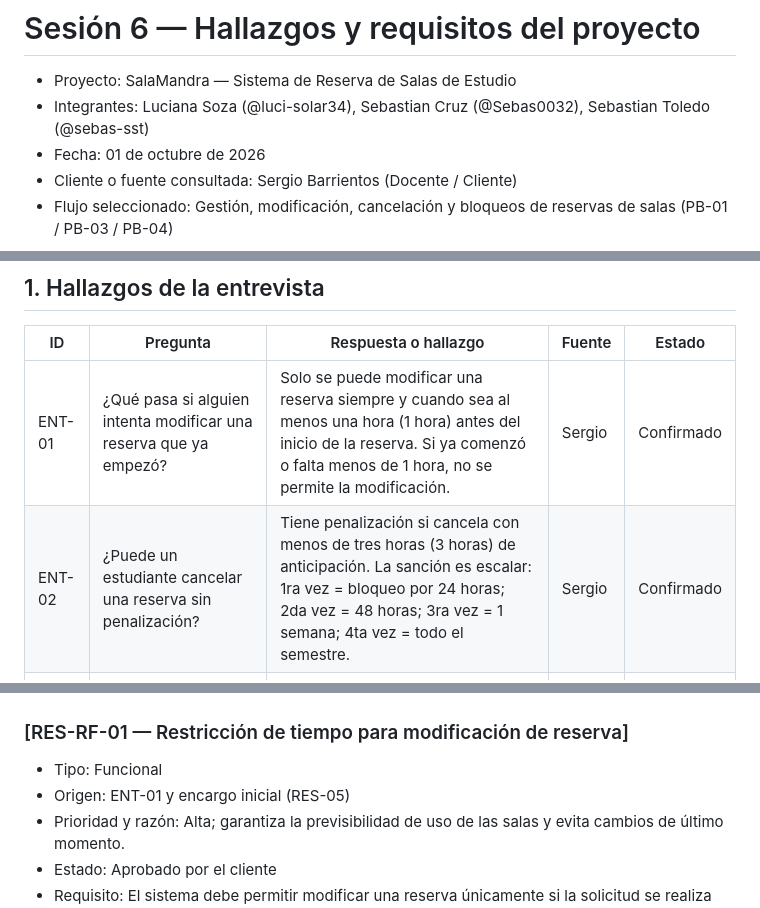
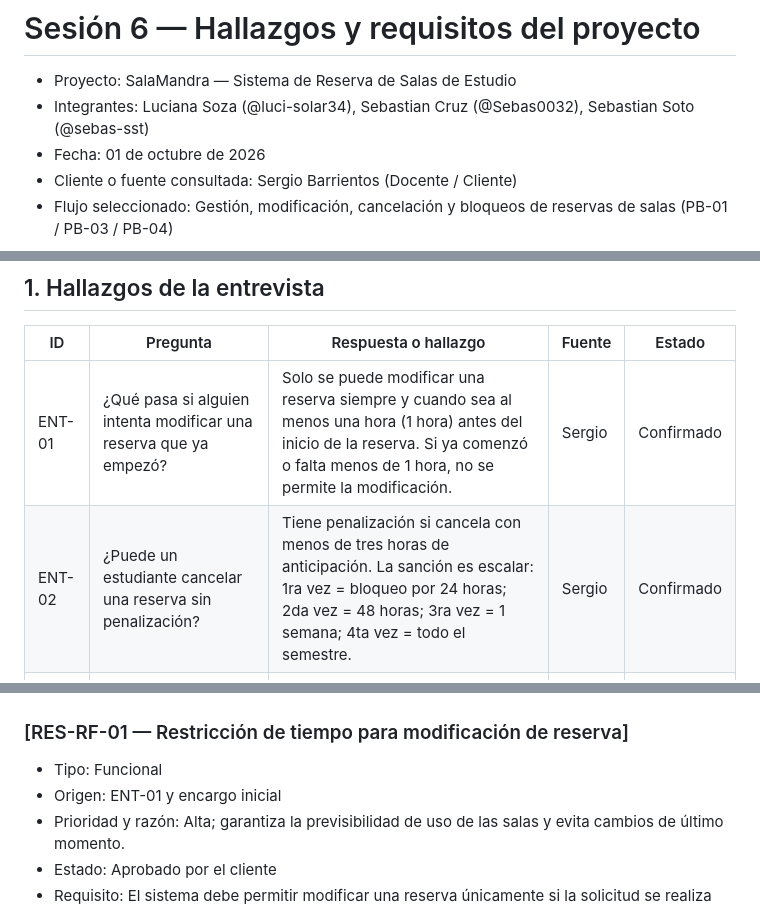
Before and after one commit to Sebas0032/SalaMandra, a Markdown page: docs/sesion06.md, 3 parts joined by grey strips. Rendered like a GitHub page.

Commit message:
updating sesion06 and approved with my teammates

```diff
--- a/docs/sesion06.md
+++ b/docs/sesion06.md
@@ -1,7 +1,7 @@
 # Sesión 6 — Hallazgos y requisitos del proyecto
 
 - Proyecto: SalaMandra — Sistema de Reserva de Salas de Estudio
-- Integrantes: Luciana Soza (@luci-solar34), Sebastian Cruz (@Sebas0032), Sebastian Toledo (@sebas-sst)
+- Integrantes: Luciana Soza (@luci-solar34), Sebastian Cruz (@Sebas0032), Sebastian Soto (@sebas-sst)
 - Fecha: 01 de octubre de 2026
 - Cliente o fuente consultada: Sergio Barrientos (Docente / Cliente)
 - Flujo seleccionado: Gestión, modificación, cancelación y bloqueos de reservas de salas (PB-01 / PB-03 / PB-04)
@@ -11,7 +11,7 @@
 | ID | Pregunta | Respuesta o hallazgo | Fuente | Estado |
 |---|---|---|---|---|
 | ENT-01 | ¿Qué pasa si alguien intenta modificar una reserva que ya empezó? | Solo se puede modificar una reserva siempre y cuando sea al menos una hora (1 hora) antes del inicio de la reserva. Si ya comenzó o falta menos de 1 hora, no se permite la modificación. | Sergio | Confirmado |
-| ENT-02 | ¿Puede un estudiante cancelar una reserva sin penalización? | Tiene penalización si cancela con menos de tres horas (3 horas) de anticipación. La sanción es escalar: 1ra vez = bloqueo por 24 horas; 2da vez = 48 horas; 3ra vez = 1 semana; 4ta vez = todo el semestre. | Sergio | Confirmado |
+| ENT-02 | ¿Puede un estudiante cancelar una reserva sin penalización? | Tiene penalización si cancela con menos de tres horas de anticipación. La sanción es escalar: 1ra vez = bloqueo por 24 horas; 2da vez = 48 horas; 3ra vez = 1 semana; 4ta vez = todo el semestre. | Sergio | Confirmado |
 | ENT-03 | ¿Se puede bloquear una sala para mantenimiento aunque haya reservas? | Sí se puede. El usuario de Mantenimiento / Administración tiene el poder necesario para cancelar las reservas activas y bloquear la sala en caso de presentarse algún problema. | Sergio | Confirmado |
 
 ## 2. Alcance del flujo
@@ -24,7 +24,7 @@
 ### [RES-RF-01 — Restricción de tiempo para modificación de reserva]
 
 - Tipo: Funcional
-- Origen: ENT-01 y encargo inicial (RES-05)
+- Origen: ENT-01 y encargo inicial
 - Prioridad y razón: Alta; garantiza la previsibilidad de uso de las salas y evita cambios de último momento.
 - Estado: Aprobado por el cliente
 - Requisito: El sistema debe permitir modificar una reserva únicamente si la solicitud se realiza con al menos 1 hora de anticipación respecto a la hora de inicio. De lo contrario, la solicitud debe ser rechazada manteniendo la reserva original.
```
Also changed, not shown: other parts of docs/sesion06.md (+1 -1 lines).
